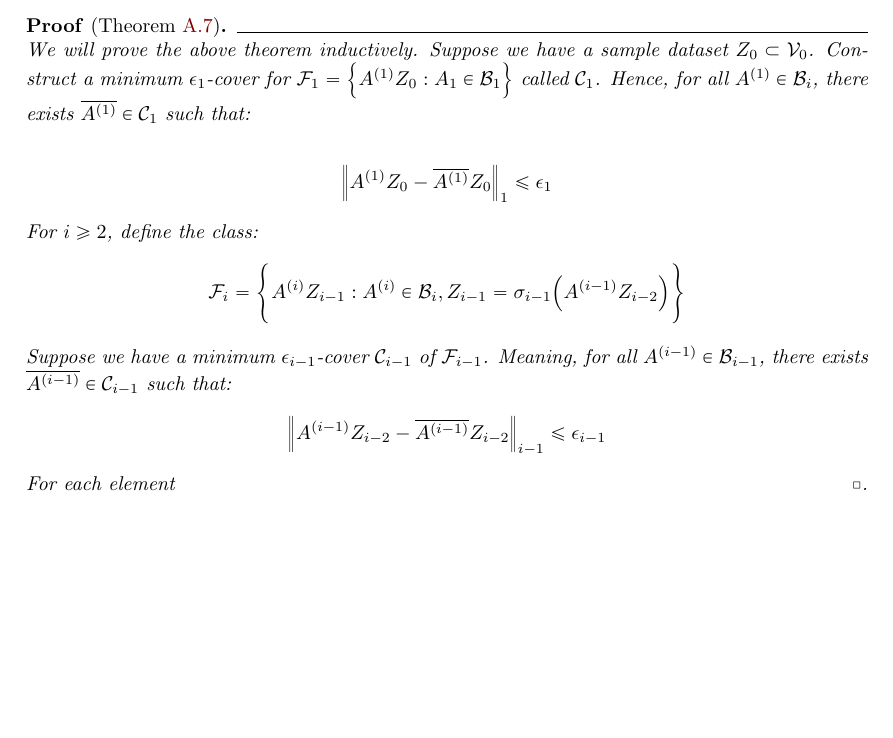
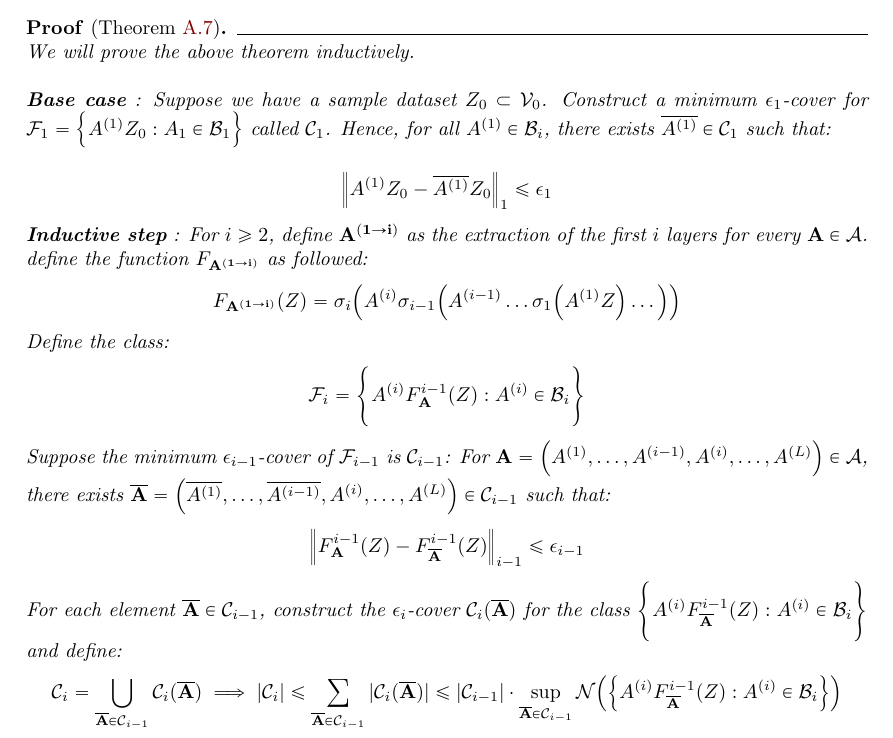
Before and after one commit to hieubkvn123/-NOTES-Statistical-Learning-Theory, a LaTeX paper (main.tex, which reads sections/main/appendices/appendix_ramp_loss_of_nn_rc.tex): part of page 98 of 101 before the commit and part of page 98 of 102 after it, cut so that both start at the same text, the shorter picture padded with empty space. Compiled offline with pdfLaTeX.

Commit message:
Checkpoint

```diff
--- a/sections/main/appendices/appendix_ramp_loss_of_nn_rc.tex
+++ b/sections/main/appendices/appendix_ramp_loss_of_nn_rc.tex
@@ -75,27 +75,46 @@
         \label{fig:neural-network-illustration}
     \end{figure}
 
-    \noindent We will prove the above theorem inductively. Suppose we have a sample dataset $Z_0\subset\mathcal{V}_0$. Construct a minimum $\epsilon_1$-cover for $\F_1 = \bigCurl{\A{1}Z_0 : A_1 \in \mathcal{B}_1}$ called $\mathcal{C}_1$. Hence, for all $\A{1}\in\mathcal{B}_i$, there exists $\overline{\A{1}}\in\mathcal{C}_1$ such that:
+    \noindent We will prove the above theorem inductively.
+
+    \noindent\newline\textbf{Base case} : Suppose we have a sample dataset $Z_0\subset\mathcal{V}_0$. Construct a minimum $\epsilon_1$-cover for $\F_1 = \bigCurl{\A{1}Z_0 : A_1 \in \mathcal{B}_1}$ called $\mathcal{C}_1$. Hence, for all $\A{1}\in\mathcal{B}_i$, there exists $\overline{\A{1}}\in\mathcal{C}_1$ such that:
 
     \begin{align*}
         \Big\|\A{1}Z_0 - \overline{\A{1}}Z_0\Big\|_1 \le \epsilon_1
     \end{align*}
 
 
-    \noindent For $i\ge 2$, define the class:
+    \noindent \textbf{Inductive step} : For $i\ge 2$, define $\vecbf{\A{1\to i}}$ as the extraction of the first $i$ layers for every $\vecbf{A}\in\mathcal{A}$. define the function $F_\vecbf{\A{1\to i}}$ as followed:
     \begin{align*}
-        \F_i = \biggCurl{
-            \A{i}Z_{i-1} : \A{i} \in \mathcal{B}_i, Z_{i-1} = \sigma_{i-1}\bigRound{\A{i-1}Z_{i-2}}
+        F_\vecbf{\A{1\to i}}(Z) = \sigma_i\bigRound{
+            \A{i}\sigma_{i-1}\bigRound{
+                \A{i-1}\dots\sigma_1\bigRound{\A{1}Z}\dots
+            }
         }
     \end{align*}
 
 
-    \noindent Suppose we have a minimum $\epsilon_{i-1}$-cover $\mathcal{C}_{i-1}$ of $\F_{i-1}$. Meaning, for all $\A{i-1}\in\mathcal{B}_{i-1}$, there exists $\overline{\A{i-1}}\in\mathcal{C}_{i-1}$ such that:
+    \noindent Define the class:
     \begin{align*}
-        \Big\|\A{i-1}Z_{i-2} - \overline{\A{i-1}}Z_{i-2}\Big\|_{i-1} \le \epsilon_{i-1}
+        \F_i = \biggCurl{
+            \A{i}F^{i-1}_\vecbf{A}(Z) : \A{i} \in \mathcal{B}_i
+        }
     \end{align*}
 
-    \noindent For each element
+
+    \noindent Suppose the minimum $\epsilon_{i-1}$-cover of $\F_{i-1}$ is $\mathcal{C}_{i-1}$: For $\vecbf{A}=\bigRound{\A{1}, \dots, \A{i-1}, \A{i}, \dots, \A{L}} \in \mathcal{A}$, there exists $\overline{\vecbf{A}} = \bigRound{\overline{\A{1}}, \dots, \overline{\A{i-1}}, \A{i}, \dots, \A{L}} \in \mathcal{C}_{i-1}$ such that:
+    \begin{align*}
+        \Big\| F^{i-1}_\vecbf{A}(Z) - F^{i-1}_{\overline{\vecbf{A}}}(Z)\Big\|_{i-1} \le \epsilon_{i-1}
+    \end{align*}
+
+    \noindent For each element $\vecbf{\overline{A}}\in\mathcal{C}_{i-1}$, construct the $\epsilon_i$-cover $\mathcal{C}_i(\vecbf{\overline{A}})$ for the class $\biggCurl{\A{i}F^{i-1}_\vecbf{\overline{A}}(Z):\A{i}\in\mathcal{B}_i}$ and define:
+    \begin{align*}
+        \mathcal{C}_i = \bigcup_{\vecbf{\overline{A}}\in\mathcal{C}_{i-1}}\mathcal{C}_i (\vecbf{\overline{A}})\implies |\mathcal{C}_i| \le \sum_{\vecbf{\overline{A}}\in\mathcal{C}_{i-1}}|\mathcal{C}_i(\vecbf{\overline{A}})| \le |\mathcal{C}_{i-1}|\cdot\sup_{\vecbf{\overline{A}}\in\mathcal{C}_{i-1}} \mathcal{N}\bigRound{
+            \bigCurl{
+                \A{i}F^{i-1}_\vecbf{\overline{A}}(Z):\A{i}\in\mathcal{B}_i
+            }
+        }
+    \end{align*}
 \end{proof*}
 
 
```
Also changed, not shown: output/main.pdf.
